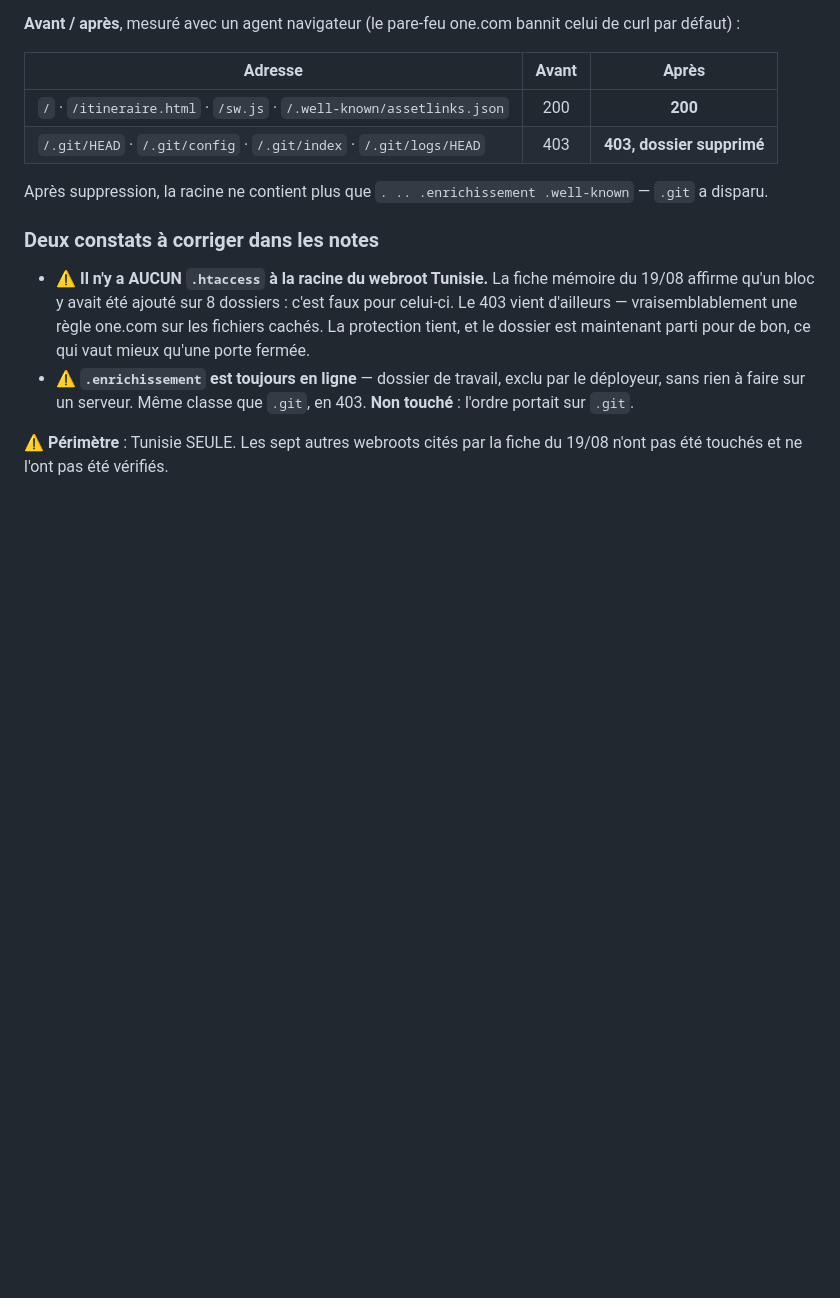
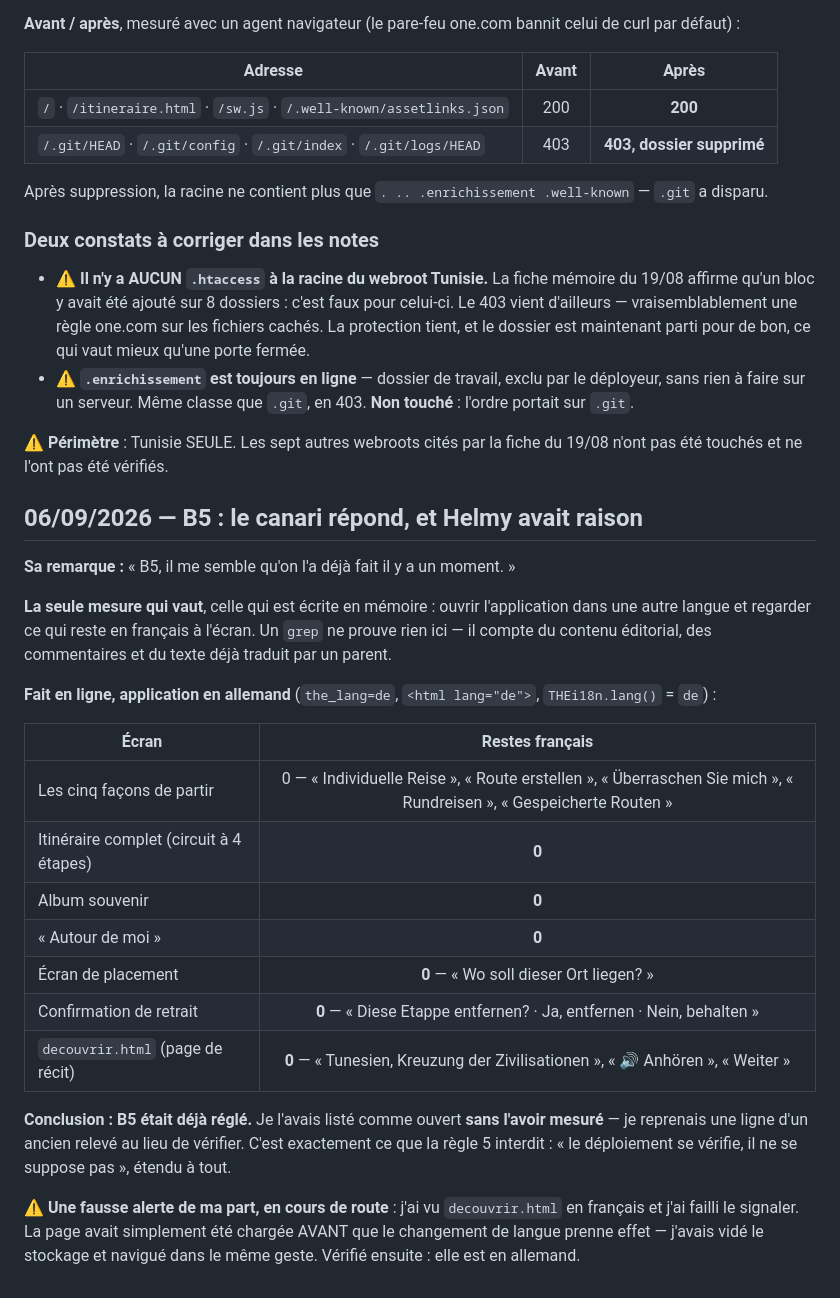
Before and after one commit to adn-ia/heritage-tunisia, a Markdown page: DEPANNAGE.md, the part around the change. Rendered like a GitHub page; blank space fills up the shorter version.

Commit message:
The canary answers on B5: nothing left in French, in five screens
Co-Authored-By: Claude Opus 5 (1M context) <noreply@anthropic.com>
Claude-Session: https://claude.ai/code/session_01Pa85L1jC4fC1VWZoZrHjus

```diff
--- a/DEPANNAGE.md
+++ b/DEPANNAGE.md
@@ -1588,3 +1588,35 @@ Après suppression, la racine ne contient plus que `. .. .enrichissement
 
 ⚠️ **Périmètre** : Tunisie SEULE. Les sept autres webroots cités par la fiche du
 19/08 n'ont pas été touchés et ne l'ont pas été vérifiés.
+
+## 06/09/2026 — B5 : le canari répond, et Helmy avait raison
+
+**Sa remarque :** « B5, il me semble qu'on l'a déjà fait il y a un moment. »
+
+**La seule mesure qui vaut**, celle qui est écrite en mémoire : ouvrir
+l'application dans une autre langue et regarder ce qui reste en français à
+l'écran. Un `grep` ne prouve rien ici — il compte du contenu éditorial, des
+commentaires et du texte déjà traduit par un parent.
+
+**Fait en ligne, application en allemand** (`the_lang=de`, `<html lang="de">`,
+`THEi18n.lang()` = `de`) :
+
+| Écran | Restes français |
+|---|:--:|
+| Les cinq façons de partir | 0 — « Individuelle Reise », « Route erstellen », « Überraschen Sie mich », « Rundreisen », « Gespeicherte Routen » |
+| Itinéraire complet (circuit à 4 étapes) | **0** |
+| Album souvenir | **0** |
+| « Autour de moi » | **0** |
+| Écran de placement | **0** — « Wo soll dieser Ort liegen? » |
+| Confirmation de retrait | **0** — « Diese Etappe entfernen? · Ja, entfernen · Nein, behalten » |
+| `decouvrir.html` (page de récit) | **0** — « Tunesien, Kreuzung der Zivilisationen », « 🔊 Anhören », « Weiter » |
+
+**Conclusion : B5 était déjà réglé.** Je l'avais listé comme ouvert **sans
+l'avoir mesuré** — je reprenais une ligne d'un ancien relevé au lieu de vérifier.
+C'est exactement ce que la règle 5 interdit : « le déploiement se vérifie, il ne
+se suppose pas », étendu à tout.
+
+⚠️ **Une fausse alerte de ma part, en cours de route** : j'ai vu `decouvrir.html`
+en français et j'ai failli le signaler. La page avait simplement été chargée
+AVANT que le changement de langue prenne effet — j'avais vidé le stockage et
+navigué dans le même geste. Vérifié ensuite : elle est en allemand.
```
